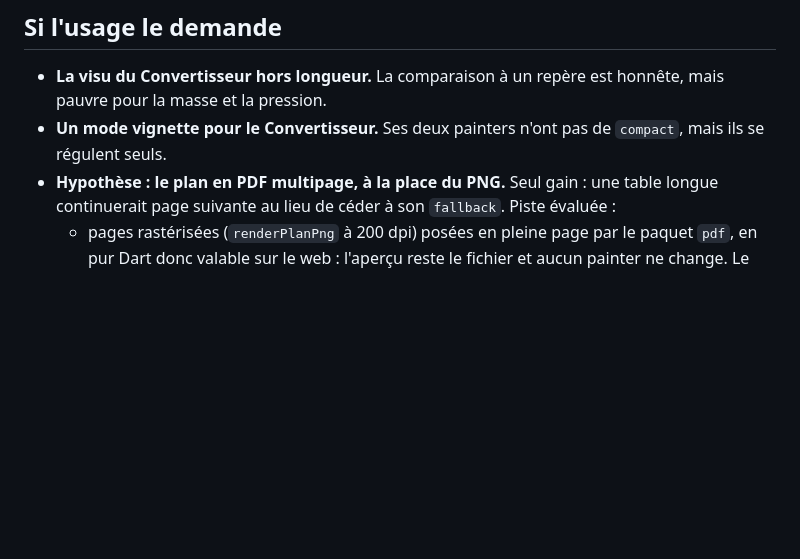
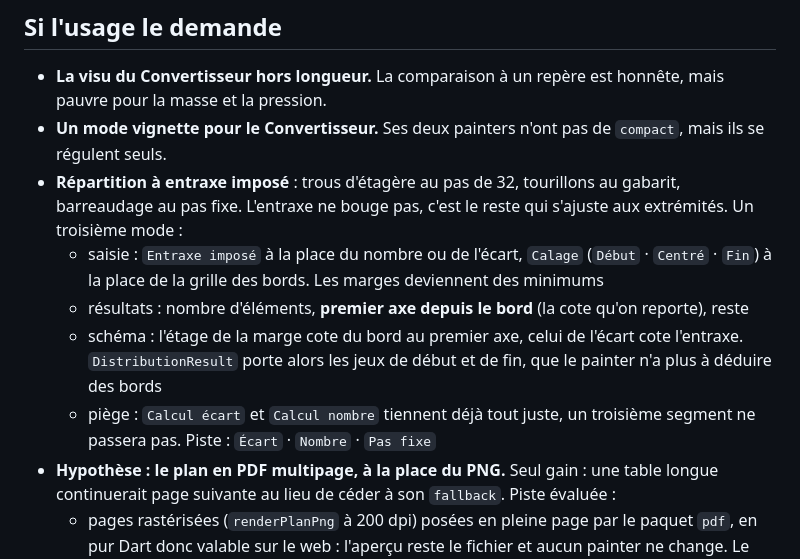
Before and after one commit to radiium/fabrique, a Markdown page: docs/roadmap.md, the part around the change. Drawn GitHub-style; blank space fills up the shorter version.

Commit message:
Docs : répartition à entraxe imposé, en idée

```diff
--- a/docs/roadmap.md
+++ b/docs/roadmap.md
@@ -10,6 +10,11 @@
 
 - **La visu du Convertisseur hors longueur.** La comparaison à un repère est honnête, mais pauvre pour la masse et la pression.
 - **Un mode vignette pour le Convertisseur.** Ses deux painters n'ont pas de `compact`, mais ils se régulent seuls.
+- **Répartition à entraxe imposé** : trous d'étagère au pas de 32, tourillons au gabarit, barreaudage au pas fixe. L'entraxe ne bouge pas, c'est le reste qui s'ajuste aux extrémités. Un troisième mode :
+  - saisie : `Entraxe imposé` à la place du nombre ou de l'écart, `Calage` (`Début` · `Centré` · `Fin`) à la place de la grille des bords. Les marges deviennent des minimums
+  - résultats : nombre d'éléments, **premier axe depuis le bord** (la cote qu'on reporte), reste
+  - schéma : l'étage de la marge cote du bord au premier axe, celui de l'écart cote l'entraxe. `DistributionResult` porte alors les jeux de début et de fin, que le painter n'a plus à déduire des bords
+  - piège : `Calcul écart` et `Calcul nombre` tiennent déjà tout juste, un troisième segment ne passera pas. Piste : `Écart` · `Nombre` · `Pas fixe`
 - **Hypothèse : le plan en PDF multipage, à la place du PNG.** Seul gain : une table longue continuerait page suivante au lieu de céder à son `fallback`. Piste évaluée :
   - pages rastérisées (`renderPlanPng` à 200 dpi) posées en pleine page par le paquet `pdf`, en pur Dart donc valable sur le web : l'aperçu reste le fichier et aucun painter ne change. Le vectoriel demanderait une abstraction de dessin sous tous les painters, et la même TTF des deux côtés pour que le cartouche tombe juste
   - la pagination, qui est le vrai travail : capacité calculée depuis `_tableRowHeight`, en-têtes répétés, pages de suite avec un cartouche réduit (outil, « page 2/3 »), note gardée en page 1, et un aperçu plein écran qui montre toutes les pages
```
